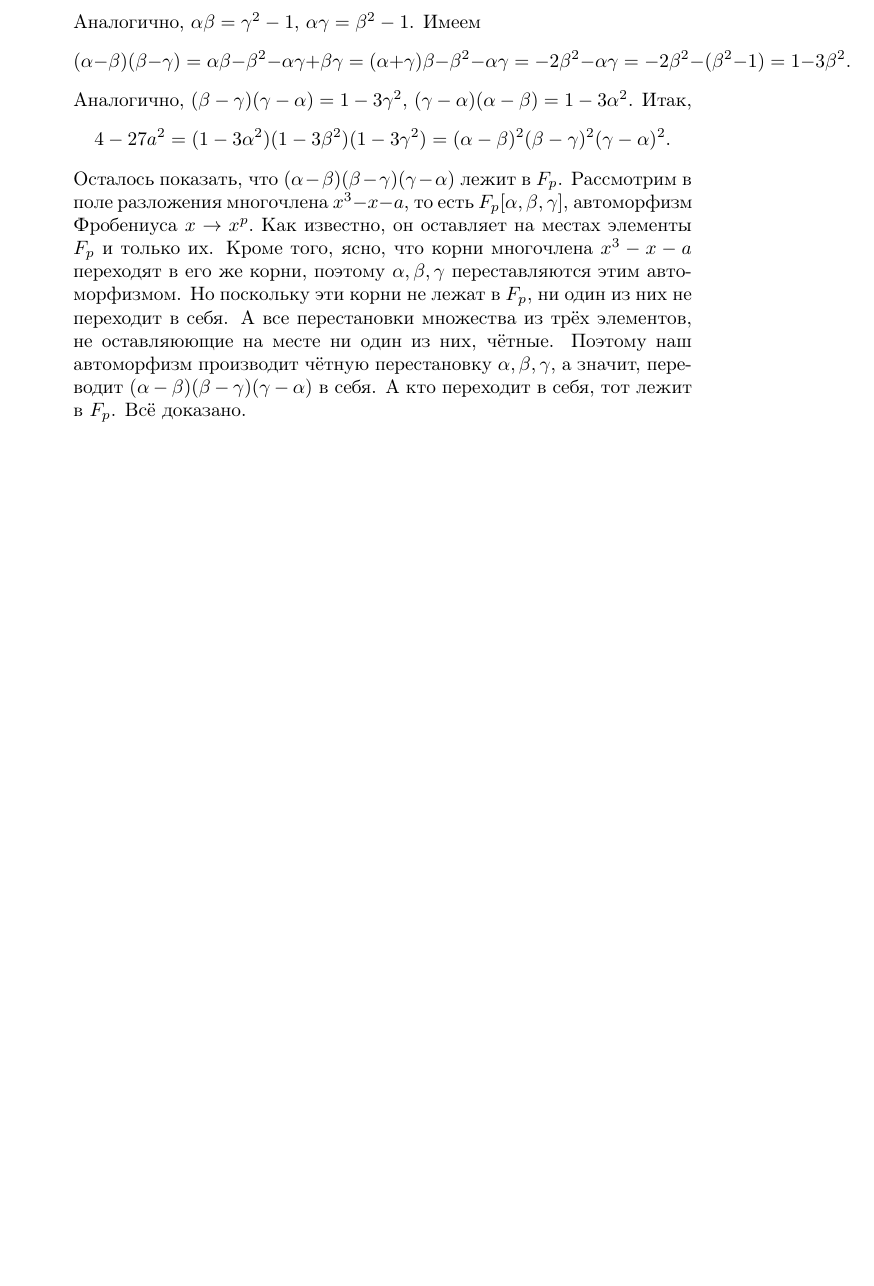
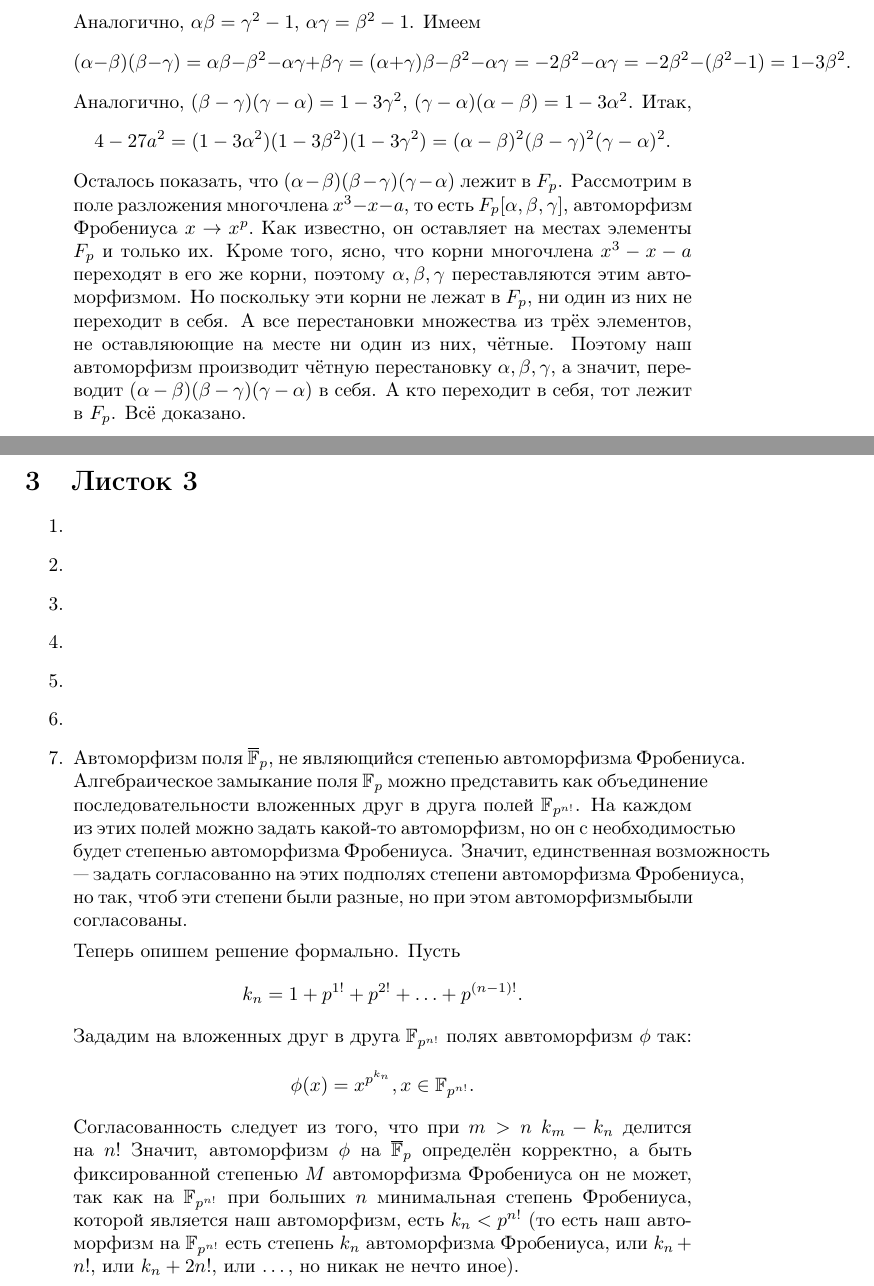
Before and after one commit to Prince9403/tex_docs, a LaTeX document (ium_algebra_2_2023/algebra2_2023_kuznetsov.tex): part of page 9 of 9 before the commit and two parts of pages 9 and 10 of 10 after it, the two joined at a grey line, cut so that both start at the same text, the shorter picture padded with empty space. Compiled offline with pdfLaTeX; the source files are stored in an older character set and shown here as Unicode.

Commit message:
Added solution to problem on non-Frobenius automorphism

```diff
--- a/ium_algebra_2_2023/algebra2_2023_kuznetsov.tex
+++ b/ium_algebra_2_2023/algebra2_2023_kuznetsov.tex
@@ -292,4 +292,33 @@
 Осталось показать, что $(\alpha-\beta)(\beta-\gamma)(\gamma-\alpha)$ лежит в $F_p$. Рассмотрим в поле разложения многочлена $x^3-x-a$,
 то есть $F_p[\alpha,\beta,\gamma]$, автоморфизм Фробениуса $x\to x^p.$ Как известно, он оставляет на местах элементы $F_p$ и только их. Кроме того, ясно, что корни многочлена $x^3-x-a$ переходят в его же корни, поэтому $\alpha, \beta, \gamma$ переставляются этим авто\-мор\-физ\-мом. Но поскольку эти корни не лежат в $F_p$, ни один из них не переходит в себя. А все перестановки множества из трёх элементов, не оставляюющие на месте ни один из них, чётные. Поэтому наш автоморфизм производит чётную перестановку $\alpha, \beta, \gamma$, а значит, пере\-водит $(\alpha-\beta)(\beta-\gamma)(\gamma-\alpha)$ в себя. А кто переходит в себя, тот лежит в $F_p$. Всё доказано.
 \end{enumerate}
+
+
+\section{Листок 3}
+\begin{enumerate}
+ \item
+ \item
+ \item
+ \item
+ \item
+ \item
+ \item Автоморфизм поля $\overline{\mathbb{F}}_p$, не являющийся степенью автоморфизма Фробениуса.
+ Алгебраическое замыкание поля $\mathbb{F}_p$ можно представить как объединение последовательности вложенных друг в друга полей $\mathbb{F}_{p^{n!}}$. На каждом из этих полей можно
+ задать какой-то автоморфизм, но он с необходимостью будет степенью автоморфизма Фробениуса. Значит, единственная возможность --- задать согласованно на этих подполях степени автоморфизма Фробениуса, но так, чтоб эти степени были разные, но при этом автоморфизмыбыли согласованы.
+
+ Теперь опишем решение формально. Пусть
+ $$k_n=1+p^{1!}+p^{2!}+\ldots+p^{(n-1)!}.$$
+ Зададим на вложенных друг в друга $\mathbb{F}_{p^{n!}}$ полях аввтоморфизм $\phi$ так:
+ $$\phi(x)=x^{p^{k_n}}, x \in \mathbb{F}_{p^{n!}}.$$
+ Согласованность следует из того, что при $m > n$ $k_m - k_n$ делится на $n!$ Значит, автоморфизм $\phi$ на $\overline{\mathbb{F}}_p$ определён корректно, а быть фиксированной степенью $M$
+ автоморфизма Фробениуса он не может, так как на $\mathbb{F}_{p^{n!}}$ при больших $n$  минимальная степень Фробениуса, которой является наш автоморфизм,
+ есть $k_n<p^{n!}$ (то есть наш авто\-морфизм на $\mathbb{F}_{p^{n!}}$  есть степень $k_n$ автоморфизма Фробениуса, или $k_n+n!$, или $k_n+2n!$, или \ldots,
+ но никак не нечто иное).
+
+
+\end{enumerate}
+
+
+
+
 \end{document}
```
Also changed, not shown: Функциональный анализ/functional_analysis.tex (+5 -2 lines), ium_algebra_2_2023/algebra2_2023_kuznetsov.pdf, Функциональный анализ/functional_analysis.pdf.
